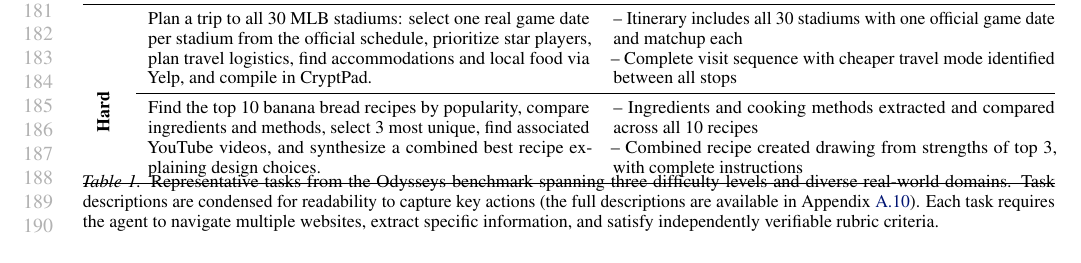
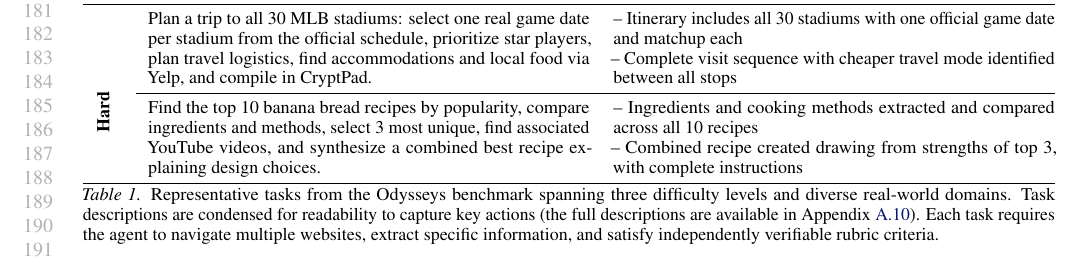
Before and after one commit to ljang0/ICML-Journeys, a LaTeX paper (icml2026_paper.tex, which reads figures/example_tasks.tex): part of page 4 of 27, cut so that both start at the same text. Compiled offline with pdfLaTeX.

Commit message:
Remove negative vspaces around Table 1 caption
figures/example_tasks.tex (input'd from main tex) still had
\vspace{-0.1in} before and after the Table 1 caption left over from
the COLM source. In two-column the negative spaces were pulling the
caption into the table's bottom rule, making the caption look like
it was bleeding into the table. Strip both lines.

Co-Authored-By: Claude Opus 4.7 (1M context) <noreply@anthropic.com>

```diff
--- a/figures/example_tasks.tex
+++ b/figures/example_tasks.tex
@@ -53,8 +53,6 @@ Find the top 10 banana bread recipes by popularity, compare ingredients and meth
 
 \bottomrule
 \end{tabularx}
-\vspace{-0.1in}
 \caption{\small Representative tasks from the \odysseys benchmark spanning three difficulty levels and diverse real-world domains. Task descriptions are condensed for readability to capture key actions (the full descriptions are available in Appendix~\ref{app:examples}). Each task requires the agent to navigate multiple websites, extract specific information, and satisfy independently verifiable rubric criteria.}
-\vspace{-0.1in}
 \label{tab:odyssey-examples}
 \end{table*}
```
Also changed, not shown: icml2026_paper.pdf.
